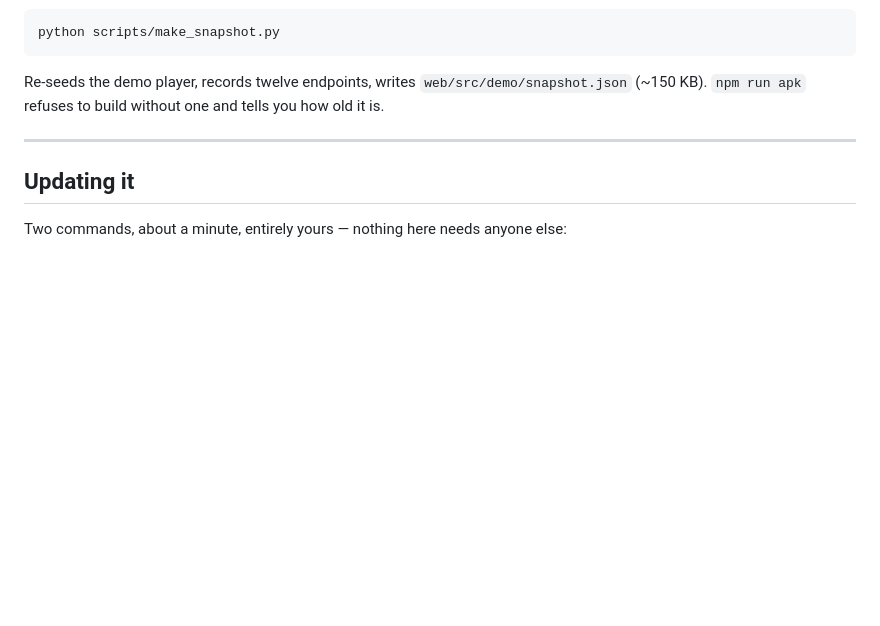
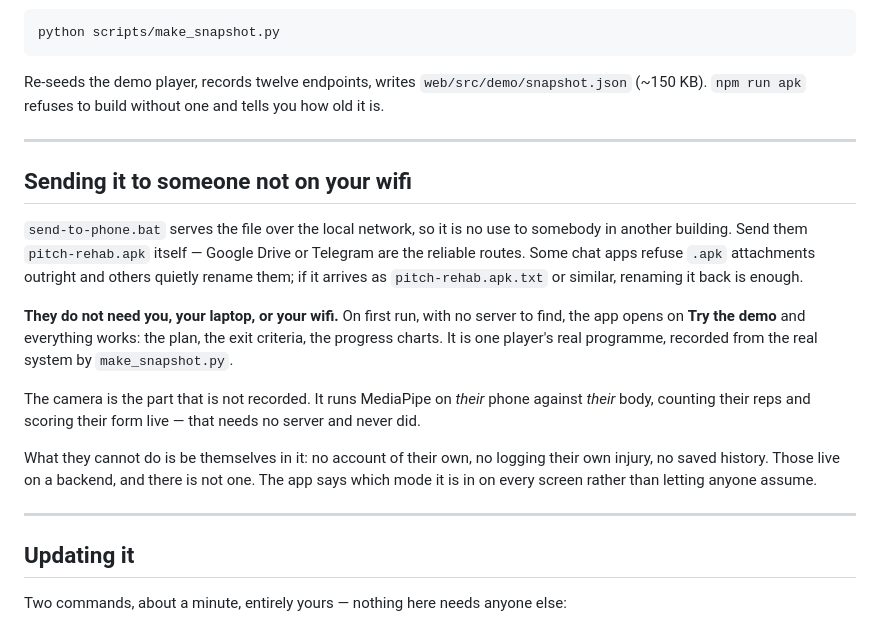
Before and after one commit to klattakorn/pitch-rehab, a Markdown page: docs/ANDROID.md, the part around the change. Rendered like a GitHub page; blank space fills up the shorter version.

Commit message:
Say how to hand the app to someone in another building
send-to-phone.bat serves over the local network, which is exactly no use
to a friend somewhere else -- and the file has to travel by Drive or a
chat app instead. Worth writing down along with the one that catches
people out: some messengers refuse .apk attachments and others rename
them, and a file that arrives as pitch-rehab.apk.txt looks broken rather
than renameable.

Also states plainly what they get, since it is more than it sounds: every
screen, real recorded data, and a camera that is not recorded at all --
it scores their own reps on their own phone. And what they do not get,
which is an account of their own.

Co-Authored-By: Claude Opus 5 <noreply@anthropic.com>

```diff
--- a/docs/ANDROID.md
+++ b/docs/ANDROID.md
@@ -132,6 +132,29 @@ tells you how old it is.
 
 ---
 
+## Sending it to someone not on your wifi
+
+`send-to-phone.bat` serves the file over the local network, so it is no use to
+somebody in another building. Send them `pitch-rehab.apk` itself — Google Drive or
+Telegram are the reliable routes. Some chat apps refuse `.apk` attachments outright
+and others quietly rename them; if it arrives as `pitch-rehab.apk.txt` or similar,
+renaming it back is enough.
+
+**They do not need you, your laptop, or your wifi.** On first run, with no server to
+find, the app opens on **Try the demo** and everything works: the plan, the exit
+criteria, the progress charts. It is one player's real programme, recorded from the
+real system by `make_snapshot.py`.
+
+The camera is the part that is not recorded. It runs MediaPipe on *their* phone
+against *their* body, counting their reps and scoring their form live — that needs no
+server and never did.
+
+What they cannot do is be themselves in it: no account of their own, no logging their
+own injury, no saved history. Those live on a backend, and there is not one. The app
+says which mode it is in on every screen rather than letting anyone assume.
+
+---
+
 ## Updating it
 
 Two commands, about a minute, entirely yours — nothing here needs anyone else:
```
